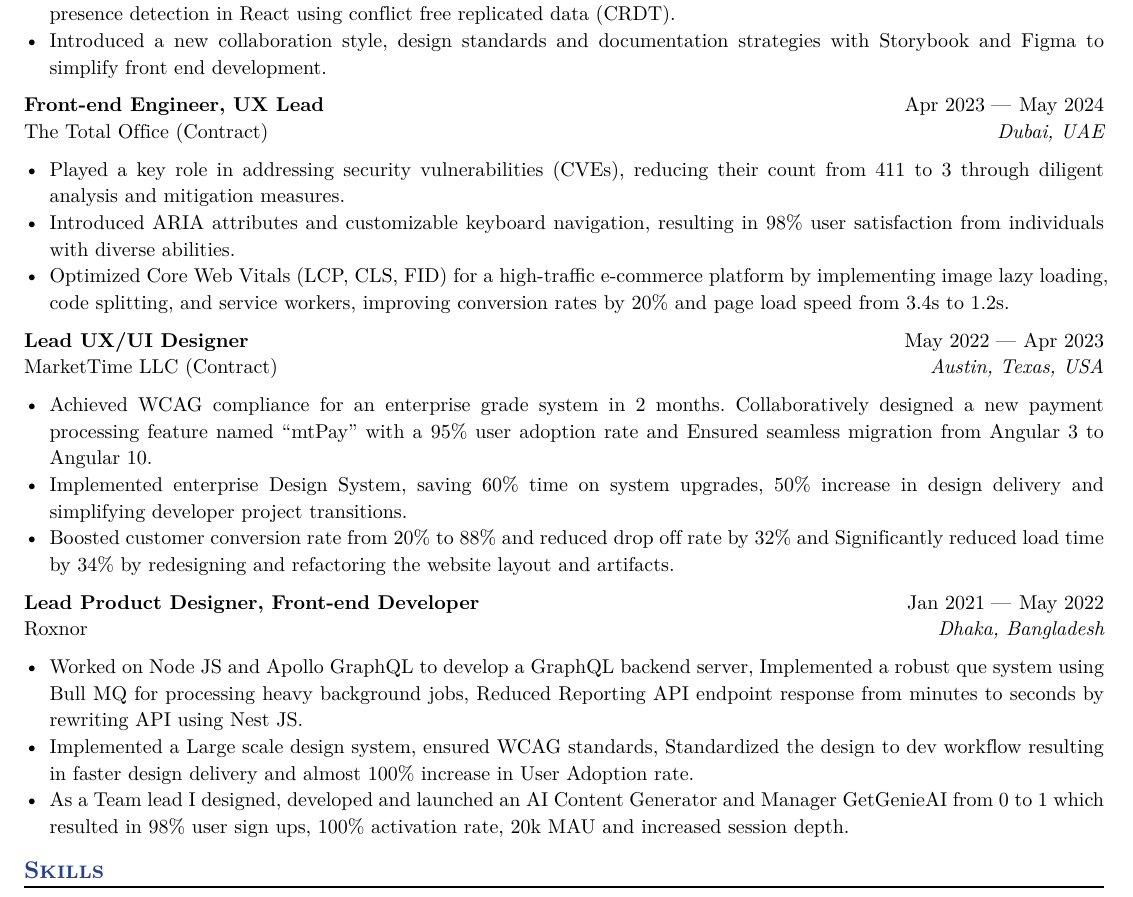
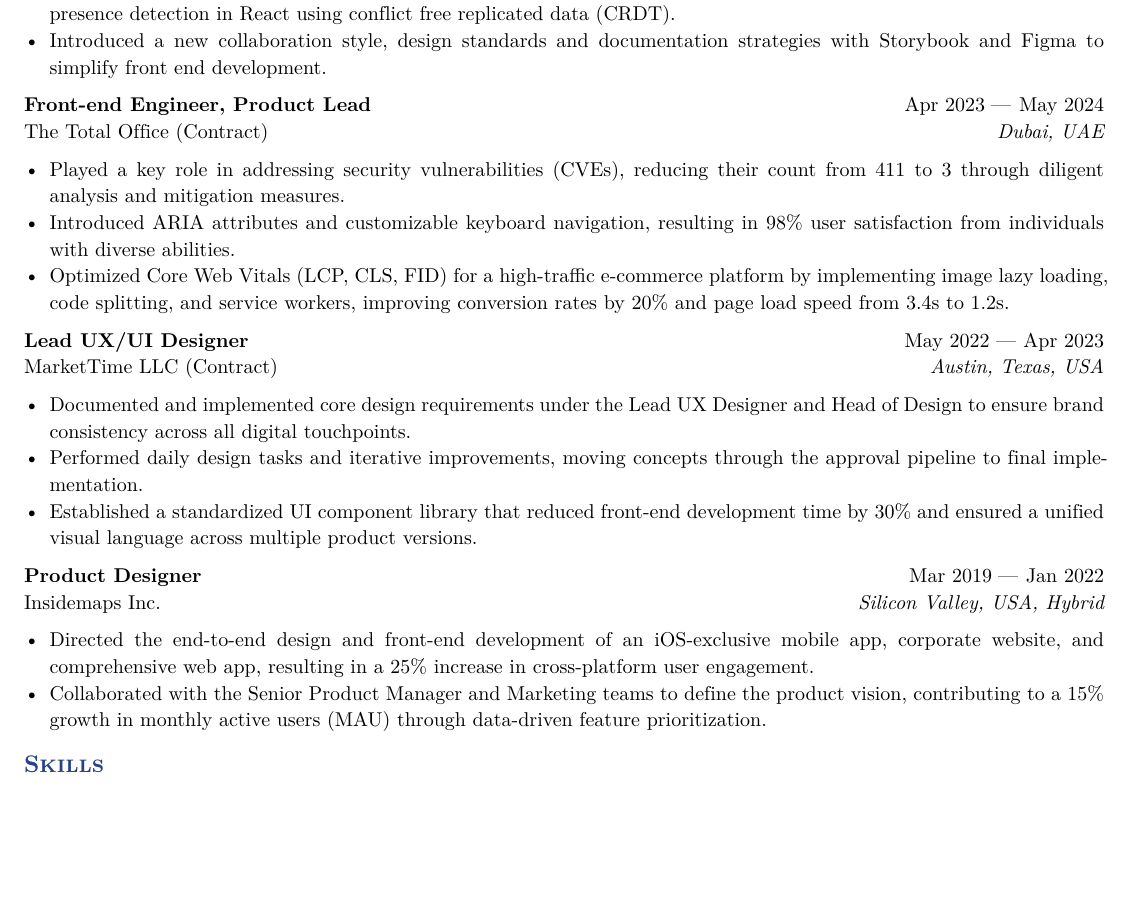
Before and after one commit to git-emran/DevNotes, a Typst document (Projects/Emran-Resume.typ): part of the page, cut so that both start at the same text, the shorter picture padded with empty space. The pictures show the PDF file Projects/Emran-Resume.pdf that the author committed with the source.

Commit message:
resume updates

```diff
--- a/Projects/Emran-Resume.typ
+++ b/Projects/Emran-Resume.typ
@@ -52,14 +52,14 @@ CGPA 3.6/4, Computer Science
   title: "Product Lead and Software Engineer",
   location: "Copenhagen, Denmark",
   company: "Tiblo Digital",
-  dates: dates-helper(start-date: "Jan 2024", end-date: "Present"),
+  dates: dates-helper(start-date: "May 2024", end-date: "Present"),
 )
 - As a Team lead I streamlined the client on-boarding by Introducing new Framework for Requirement Analysis resulting in faster design delivery.
 - Designed and Launched a B2B web application, a New innovative product in collboration with TyreProf resulting in a 90% new customers converted in the first quarter. Implemented a feature that supports real time collaboration and presence detection in React using conflict free replicated data (CRDT).
 - Introduced a new collaboration style, design standards and documentation strategies with Storybook and Figma to simplify front end development.
 
 #work(
-  title: "Front-end Engineer, UX Lead",
+  title: "Front-end Engineer, Product Lead",
   location: "Dubai, UAE",
   company: "The Total Office (Contract)",
   dates: dates-helper(start-date: "Apr 2023", end-date: "May 2024"),
@@ -76,22 +76,19 @@ CGPA 3.6/4, Computer Science
   dates: dates-helper(start-date: "May 2022", end-date: "Apr 2023"),
 )
 
-- Achieved WCAG compliance for an enterprise grade system in 2 months. Collaboratively designed a new payment processing feature named “mtPay” with a 95% user adoption rate and Ensured seamless migration from Angular 3 to Angular 10.
-- Implemented enterprise Design System, saving 60% time on system upgrades, 50% increase in design delivery and simplifying developer project transitions.
-- Boosted customer conversion rate from 20% to 88% and reduced drop off rate by 32% and Significantly reduced load time by 34% by redesigning and refactoring the website layout and artifacts.
-
+- Documented and implemented core design requirements under the Lead UX Designer and Head of Design to ensure brand consistency across all digital touchpoints.
+- Performed daily design tasks and iterative improvements, moving concepts through the approval pipeline to final implementation.
+- Established a standardized UI component library that reduced front-end development time by 30% and ensured a unified visual language across multiple product versions.
 
 #work(
-  title: "Lead Product Designer, Front-end Developer",
-  location: "Dhaka, Bangladesh",
-  company: "Roxnor",
-  dates: dates-helper(start-date: "Jan 2021", end-date: "May 2022"),
+  title: "Product Designer",
+  location: "Silicon Valley, USA, Hybrid",
+  company: "Insidemaps Inc.",
+  dates: dates-helper(start-date: "Mar 2019", end-date: "Jan 2022"),
 )
 
-- Worked on Node JS and Apollo GraphQL to develop a GraphQL backend server, Implemented a robust que system using Bull MQ for processing heavy background jobs, Reduced Reporting API endpoint response from minutes to seconds by rewriting API using Nest JS.
-- Implemented a Large scale design system, ensured WCAG standards, Standardized the design to dev workflow resulting in faster design delivery and almost 100% increase in User Adoption rate.
-- As a Team lead I designed, developed and launched an AI Content Generator and Manager GetGenieAI from 0 to 1 which resulted in 98% user sign ups, 100% activation rate, 20k MAU and increased session depth.
-
+- Directed the end-to-end design and front-end development of an iOS-exclusive mobile app, corporate website, and comprehensive web app, resulting in a 25% increase in cross-platform user engagement.
+- Collaborated with the Senior Product Manager and Marketing teams to define the product vision, contributing to a 15% growth in monthly active users (MAU) through data-driven feature prioritization.
 
 == Skills
 - *Programming Languages*: JavaScript, Typescript, Python, C/C++, HTML/CSS, Java, Bash, Rust, Lua, SQL.
```
Also changed, not shown: Interview-Prep/SWE/Data structures & Algo.md (+0 -2 lines), Projects/Emran-Resume.pdf, 2 other files.
